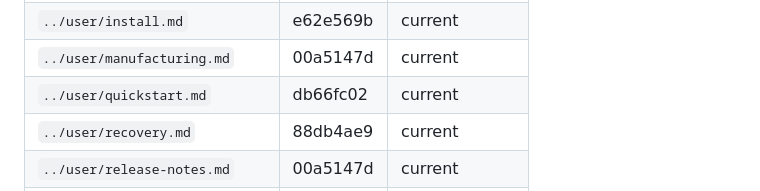
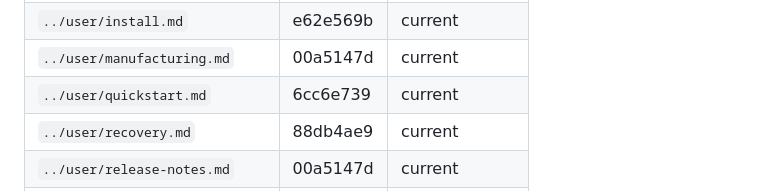
Before and after one commit to micaoss/mica, a Markdown page: docs/zh/README.md, the part around the change. Drawn GitHub-style.

```diff
--- a/docs/zh/README.md
+++ b/docs/zh/README.md
@@ -58,7 +58,7 @@ Mica OS（云母）是面向工业设备的嵌入式 Linux 操作系统。本目
 | `../user/first-run.md` | bb4864ef | current |
 | `../user/install.md` | e62e569b | current |
 | `../user/manufacturing.md` | 00a5147d | current |
-| `../user/quickstart.md` | db66fc02 | current |
+| `../user/quickstart.md` | 6cc6e739 | current |
 | `../user/recovery.md` | 88db4ae9 | current |
 | `../user/release-notes.md` | 00a5147d | current |
 | `../user/security.md` | d4ca7946 | current |
```
Also changed, not shown: docs/user/quickstart.md (+61 -44 lines), 1 other file.
